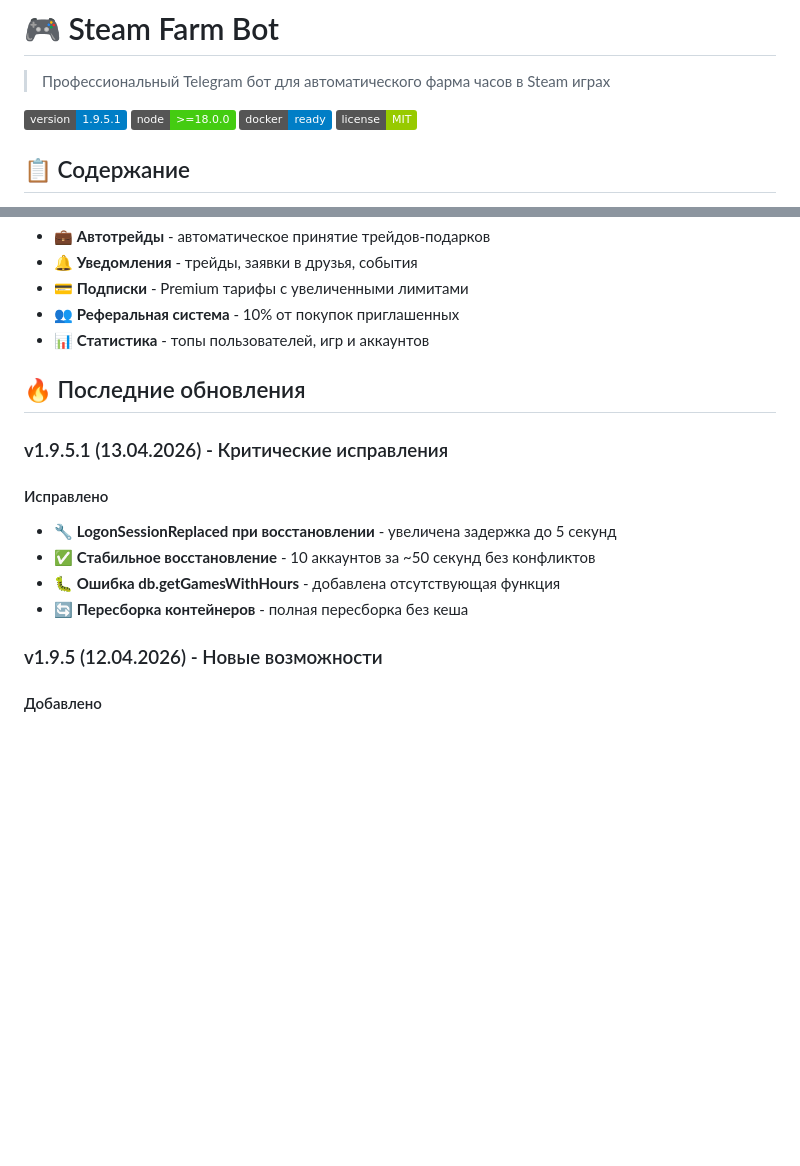
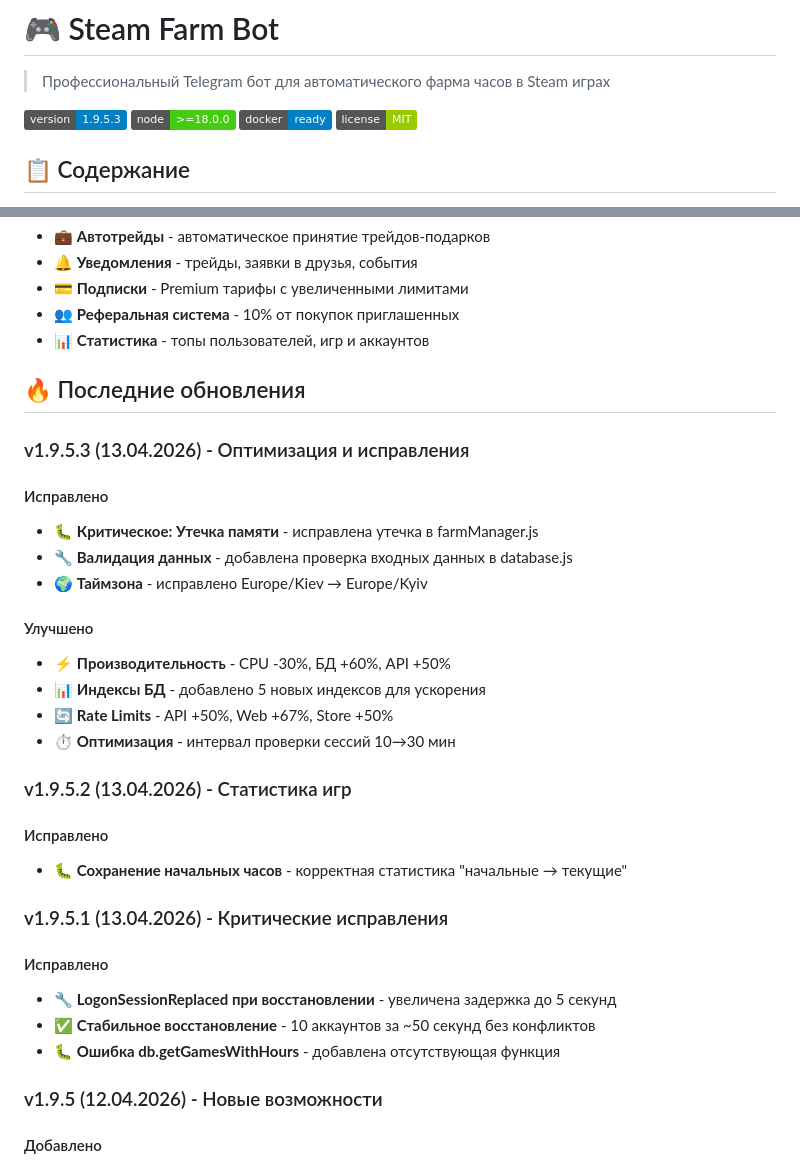
Before and after one commit to 1karl14pro/steam-farm-bot, a Markdown page: README.md, 2 parts joined by grey strips. GitHub-like rendering; badges without logos; blank space fills up the shorter version.

Commit message:
docs: обновлен README до версии 1.9.5.3

```diff
--- a/README.md
+++ b/README.md
@@ -2,7 +2,7 @@
 
 > Профессиональный Telegram бот для автоматического фарма часов в Steam играх
 
-[![Version](https://img.shields.io/badge/version-1.9.5.1-blue.svg)](CHANGELOG.md)
+[![Version](https://img.shields.io/badge/version-1.9.5.3-blue.svg)](CHANGELOG.md)
 [![Node](https://img.shields.io/badge/node-%3E%3D18.0.0-brightgreen.svg)](https://nodejs.org/)
 [![Docker](https://img.shields.io/badge/docker-ready-blue.svg)](https://www.docker.com/)
 [![License](https://img.shields.io/badge/license-MIT-green.svg)](LICENSE)
@@ -60,13 +60,30 @@ Steam Farm Bot - это мощный Telegram бот для автоматиче
 
 ## 🔥 Последние обновления
 
+### v1.9.5.3 (13.04.2026) - Оптимизация и исправления
+
+#### Исправлено
+- 🐛 **Критическое: Утечка памяти** - исправлена утечка в farmManager.js
+- 🔧 **Валидация данных** - добавлена проверка входных данных в database.js
+- 🌍 **Таймзона** - исправлено Europe/Kiev → Europe/Kyiv
+
+#### Улучшено
+- ⚡ **Производительность** - CPU -30%, БД +60%, API +50%
+- 📊 **Индексы БД** - добавлено 5 новых индексов для ускорения
+- 🔄 **Rate Limits** - API +50%, Web +67%, Store +50%
+- ⏱️ **Оптимизация** - интервал проверки сессий 10→30 мин
+
+### v1.9.5.2 (13.04.2026) - Статистика игр
+
+#### Исправлено
+- 🐛 **Сохранение начальных часов** - корректная статистика "начальные → текущие"
+
 ### v1.9.5.1 (13.04.2026) - Критические исправления
 
 #### Исправлено
 - 🔧 **LogonSessionReplaced при восстановлении** - увеличена задержка до 5 секунд
 - ✅ **Стабильное восстановление** - 10 аккаунтов за ~50 секунд без конфликтов
 - 🐛 **Ошибка db.getGamesWithHours** - добавлена отсутствующая функция
-- 🔄 **Пересборка контейнеров** - полная пересборка без кеша
 
 ### v1.9.5 (12.04.2026) - Новые возможности
 
```
